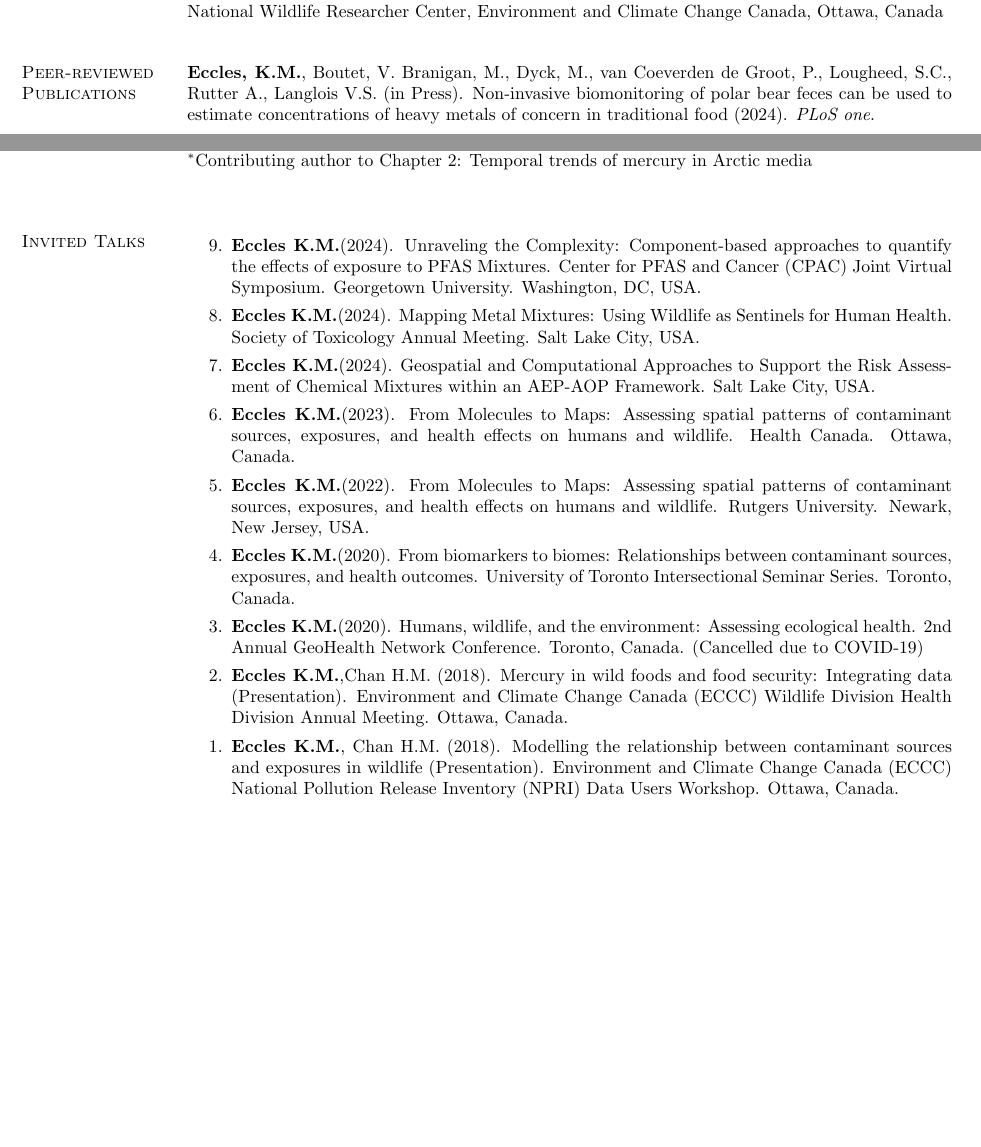
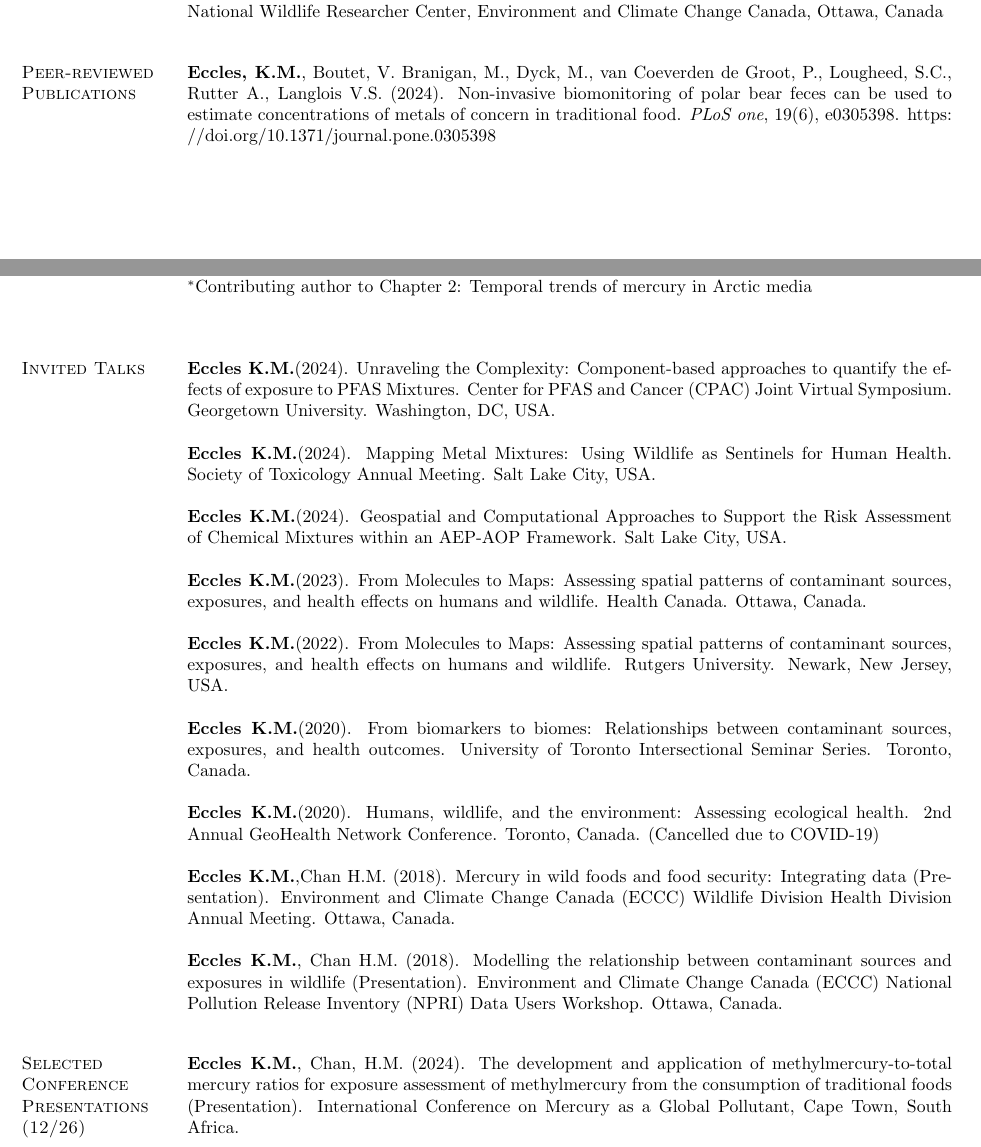
Before and after one commit to kristineccles/curriculum_vitae, a LaTeX CV (eccles_cv.tex): two parts of pages 1 and 4 of 7, joined at a grey line, cut so that both start at the same text, the shorter picture padded with empty space. Compiled offline with pdfLaTeX.

Commit message:
updated Sept 2024

```diff
--- a/eccles_cv.tex
+++ b/eccles_cv.tex
@@ -98,7 +98,8 @@ National Wildlife Researcher Center, Environment and Climate Change Canada, Otta
 
 %\begin{etaremune}[start=26]
 
-\textbf{Eccles, K.M.}, Boutet, V. Branigan, M., Dyck, M., van Coeverden de Groot, P., Lougheed, S.C., Rutter A., Langlois V.S. (in Press). Non-invasive biomonitoring of polar bear feces can be used to estimate concentrations of heavy metals of concern in traditional food (2024). \textit{PLoS one}.
+\textbf{Eccles, K.M.}, Boutet, V. Branigan, M., Dyck, M., van Coeverden de Groot, P., Lougheed, S.C., Rutter A., Langlois V.S. (2024). Non-invasive biomonitoring of polar bear feces can be used to estimate concentrations of metals of concern in traditional food. \textit{PLoS one}, 19(6), e0305398. \url{https://doi.org/10.1371/journal.pone.0305398}
+\pagebreak
 
 Stalwick, J., Somers, G., \textbf{Eccles K.M.}, Thomas, P.J., Cunada, C., Gurney, K. (2024). The Influence of Environmental Factors such as Snow and Fire on Spatial and Temporal Patterns of Polycyclic Aromatic Compounds in the Mackenzie.\textit{Environmental Pollution}, 123962. \url{https://doi.org/10.1016/j.envpol.2024.123962}
 
@@ -161,30 +163,31 @@ $^{*}$Contributing author to Chapter 2: Temporal trends of mercury in Arctic med
 \vspace*{.1in}
 \section{\sc Invited Talks}
 
-\begin{etaremune}[start=9]
+%\begin{etaremune}[start=9]
 
-\item \textbf{Eccles K.M.}(2024). Unraveling the Complexity: Component-based approaches to quantify the effects of exposure to PFAS Mixtures. Center for PFAS and Cancer (CPAC) Joint Virtual Symposium. Georgetown University. Washington, DC, USA.
+\textbf{Eccles K.M.}(2024). Unraveling the Complexity: Component-based approaches to quantify the effects of exposure to PFAS Mixtures. Center for PFAS and Cancer (CPAC) Joint Virtual Symposium. Georgetown University. Washington, DC, USA.
 
-\item \textbf{Eccles K.M.}(2024). Mapping Metal Mixtures: Using Wildlife as Sentinels for Human Health. Society of Toxicology Annual Meeting. Salt Lake City, USA.
+\textbf{Eccles K.M.}(2024). Mapping Metal Mixtures: Using Wildlife as Sentinels for Human Health. Society of Toxicology Annual Meeting. Salt Lake City, USA.
 
-\item \textbf{Eccles K.M.}(2024). Geospatial and Computational Approaches to Support the Risk Assessment of Chemical Mixtures within an AEP-AOP Framework. Salt Lake City, USA.
+\textbf{Eccles K.M.}(2024). Geospatial and Computational Approaches to Support the Risk Assessment of Chemical Mixtures within an AEP-AOP Framework. Salt Lake City, USA.
 
-\item \textbf{Eccles K.M.}(2023). From Molecules to Maps: Assessing spatial patterns of contaminant sources, exposures, and health effects on humans and wildlife. Health Canada. Ottawa, Canada.
+\textbf{Eccles K.M.}(2023). From Molecules to Maps: Assessing spatial patterns of contaminant sources, exposures, and health effects on humans and wildlife. Health Canada. Ottawa, Canada.
 
-\item \textbf{Eccles K.M.}(2022). From Molecules to Maps: Assessing spatial patterns of contaminant sources, exposures, and health effects on humans and wildlife. Rutgers University. Newark, New Jersey, USA.
+\textbf{Eccles K.M.}(2022). From Molecules to Maps: Assessing spatial patterns of contaminant sources, exposures, and health effects on humans and wildlife. Rutgers University. Newark, New Jersey, USA.
 
-\item \textbf{Eccles K.M.}(2020). From biomarkers to biomes: Relationships between contaminant sources, exposures, and health outcomes. University of Toronto Intersectional Seminar Series. Toronto, Canada.
+\textbf{Eccles K.M.}(2020). From biomarkers to biomes: Relationships between contaminant sources, exposures, and health outcomes. University of Toronto Intersectional Seminar Series. Toronto, Canada.
 
-\item \textbf{Eccles K.M.}(2020). Humans, wildlife, and the environment: Assessing ecological health. 2nd Annual GeoHealth Network Conference. Toronto, Canada. (Cancelled due to COVID-19)
+\textbf{Eccles K.M.}(2020). Humans, wildlife, and the environment: Assessing ecological health. 2nd Annual GeoHealth Network Conference. Toronto, Canada. (Cancelled due to COVID-19)
 
-\item \textbf{Eccles K.M.},Chan H.M. (2018). Mercury in wild foods and food security: Integrating data (Presentation). Environment and Climate Change Canada (ECCC) Wildlife Division Health Division Annual Meeting. Ottawa, Canada.
+\textbf{Eccles K.M.},Chan H.M. (2018). Mercury in wild foods and food security: Integrating data (Presentation). Environment and Climate Change Canada (ECCC) Wildlife Division Health Division Annual Meeting. Ottawa, Canada.
 
-\item \textbf{Eccles K.M.}, Chan H.M. (2018). Modelling the relationship between contaminant sources and exposures in wildlife (Presentation). Environment and Climate Change Canada (ECCC) National Pollution Release Inventory (NPRI) Data Users Workshop. Ottawa, Canada.
-\end{etaremune}
+\textbf{Eccles K.M.}, Chan H.M. (2018). Modelling the relationship between contaminant sources and exposures in wildlife (Presentation). Environment and Climate Change Canada (ECCC) National Pollution Release Inventory (NPRI) Data Users Workshop. Ottawa, Canada.
+%\end{etaremune}
 
 %%%%%%% Conferences %%%%%%%
 \vspace*{.1in}
-\section{\sc Selected Conference Presentations (12/25)}
+\section{\sc Selected Conference Presentations (12/26)}
 
 %\begin{etaremune}[start=12]
+\textbf{Eccles K.M.}, Chan, H.M. (2024). The development and application of methylmercury-to-total mercury ratios for exposure assessment of methylmercury from the consumption of traditional foods (Presentation). International Conference on Mercury as a Global Pollutant, Cape Town, South Africa.
 
```
Also changed, not shown: eccles_cv.pdf, eccles_cv.tex (10 more changed lines), 1 other file.
